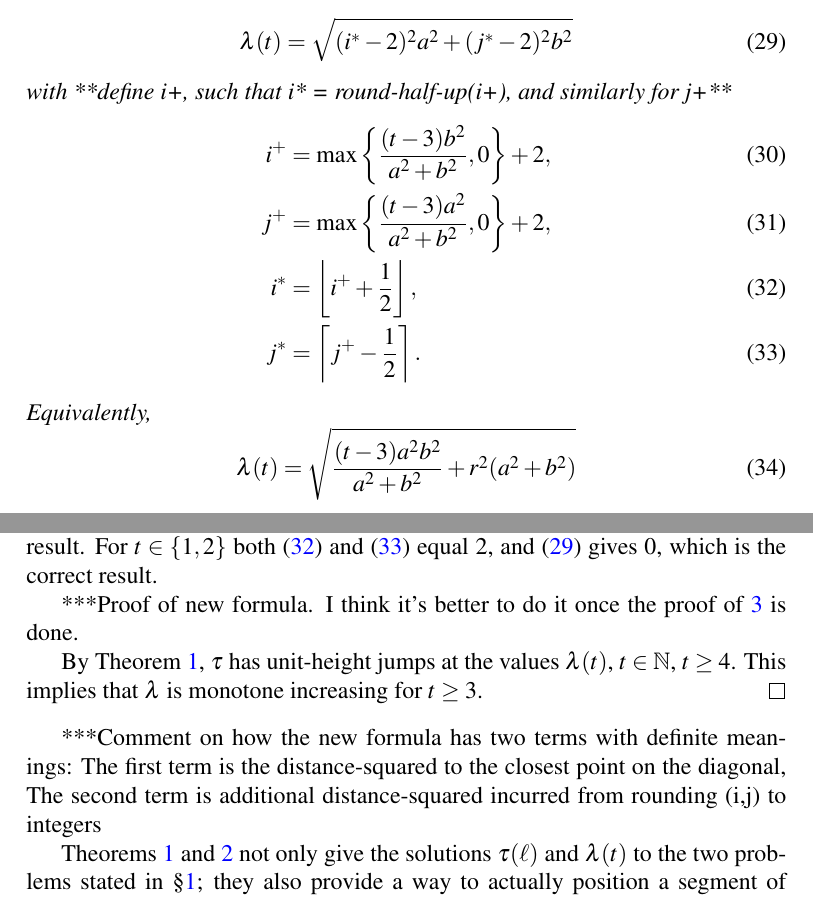
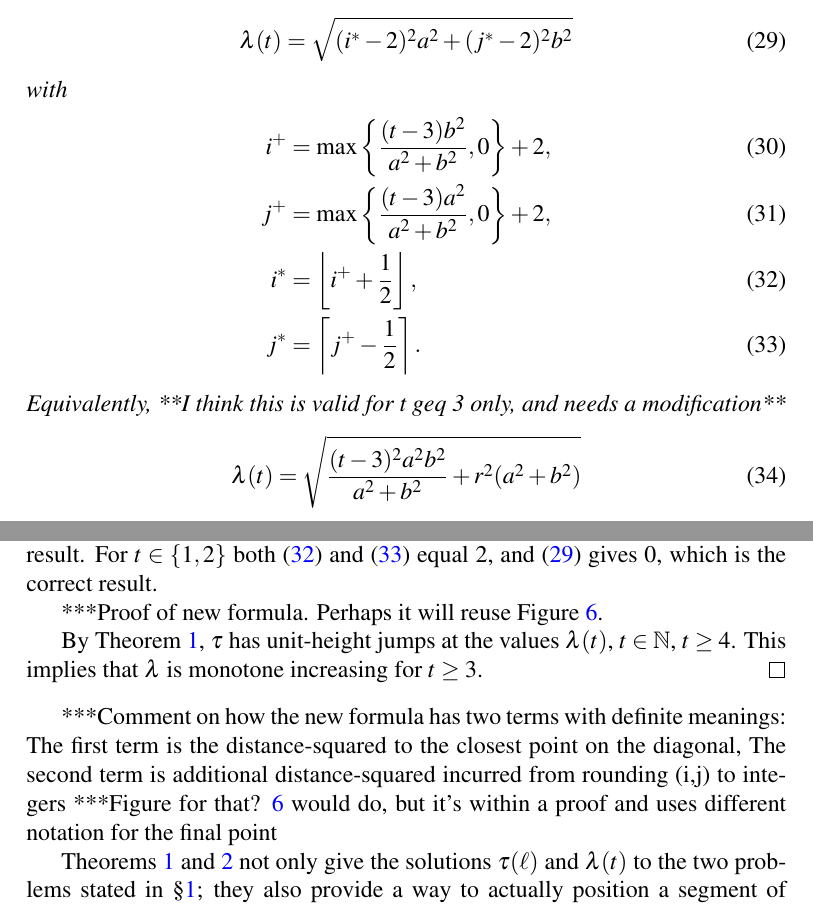
Before and after one commit to lmendo/Segments-and-grids, a LaTeX paper (paper.tex): two parts of pages 14 and 15 of 32, joined at a grey line, cut so that both start at the same text. Compiled offline with pdfLaTeX.

Commit message:
Some advances towards proof of Theorem 2, second formula

```diff
--- a/paper.tex
+++ b/paper.tex
@@ -505,7 +505,7 @@ For $a, b \in \mathbb R^+$ and $\tiles \in \mathbb N$,
 \label{eq: theo: funl, form; funl}
 \funl(\tiles) = \sqrt{(\isoli-2)^2 a^2 + (\jsoli-2)^2 b^2}
 \end{equation}
-with **define i+, such that i* = round-half-up(i+), and similarly for j+**
+with
 \begin{align}
 \label{eq: theo: funl, form; isolr}
 \isolr &= \max\left\{ \frac{(\tiles-3) b^2}{a^2+b^2}, 0 \right\} + 2, \\
@@ -516,10 +516,10 @@ with **define i+, such that i* = round-half-up(i+), and similarly for j+**
 \label{eq: theo: funl, form; jsoli}
 \jsoli &= \left\lceil \jsolr - \frac 1 2 \right\rceil.
 \end{align}
-Equivalently,
+Equivalently, **I think this is valid for t geq 3 only, and needs a modification**
 \begin{equation}
 \label{eq: theo: funl, form; funl 2}
-\funl(\tiles) = \sqrt{\frac{(t-3) a^2 b^2}{a^2+b^2} + \roundterm^2(a^2+b^2)}
+\funl(\tiles) = \sqrt{\frac{(t-3)^2 a^2 b^2}{a^2+b^2} + \roundterm^2(a^2+b^2)}
 \end{equation}
 with
 \begin{equation}
@@ -532,12 +532,13 @@ This function is monotone increasing for $\tiles \geq 3$.
 \begin{proof}
 The $(i_\tiles,j_\tiles)$ pair in the minimal sufficient set $\mss$ corresponds to a maximum of $\tiles$ visited tiles. By construction of this set, any segment that visits $\tiles$ tiles must have length greater than $\sqrt{(i_\tiles-2)^2a^2 + (j_\tiles-2)^2b^2}$. For $\tiles \geq 3$ the expressions \eqref{eq: theo: funl, form; isoli} and \eqref{eq: theo: funl, form; jsoli} coincide with \eqref{eq: min suff set, form, i} and \eqref{eq: min suff set, form, j}. Therefore \eqref{eq: theo: funl, form; funl} gives the desired result. For $\tiles \in \{1, 2\}$ both \eqref{eq: theo: funl, form; isoli} and \eqref{eq: theo: funl, form; jsoli} equal $2$, and \eqref{eq: theo: funl, form; funl} gives $0$, which is the correct result.
 
-***Proof of new formula. I think it's better to do it once the proof of \ref{prop: min suff set, form} is done.
+***Proof of new formula. Perhaps it will reuse Figure~\ref{fig: min suff set, form}.
 
 By Theorem~\ref{theo: funt, form}, $\funt$ has unit-height jumps at the values $\funl(\tiles)$, $\tiles \in \mathbb N$, $\tiles \geq 4$. This implies that $\funl$ is monotone increasing for $\tiles \geq 3$.
 \end{proof}
 
 ***Comment on how the new formula has two terms with definite meanings: The first term is the distance-squared to the closest point on the diagonal, The second term is additional distance-squared incurred from rounding (i,j) to integers
+***Figure for that? \ref{fig: min suff set, form} would do, but it's within a proof and uses different notation for the final point
 
 Theorems~\ref{theo: funt, form} and \ref{theo: funl, form} not only give the solutions $\funt(\len)$ and $\funl(\tiles)$ to the two problems stated in \S\ref{part: intro}; they also provide a way to actually position a segment of length slightly greater than $\len$ or $\funl(\tiles)$ so that it visits $\tiles$ or $\funt(\len)$ tiles. Namely, the segment should have its endpoints respectively in the interior of two tiles separated $\isoli-1$ steps horizontally and $\jsoli-1$ steps vertically, with its exact position and orientation  adjusted to avoid any grid points.
 
```
Also changed, not shown: paper.pdf, 1 other file.
